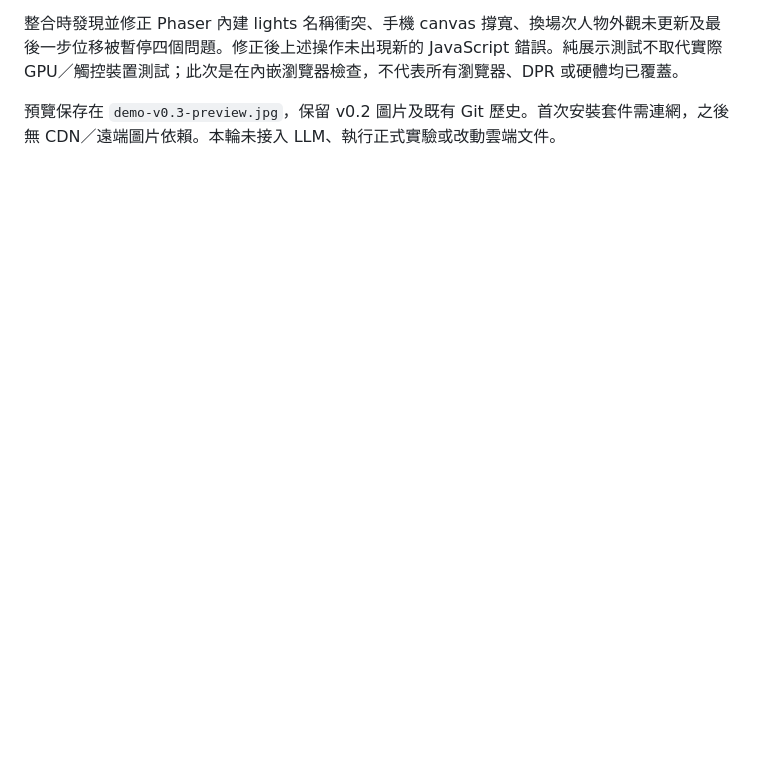
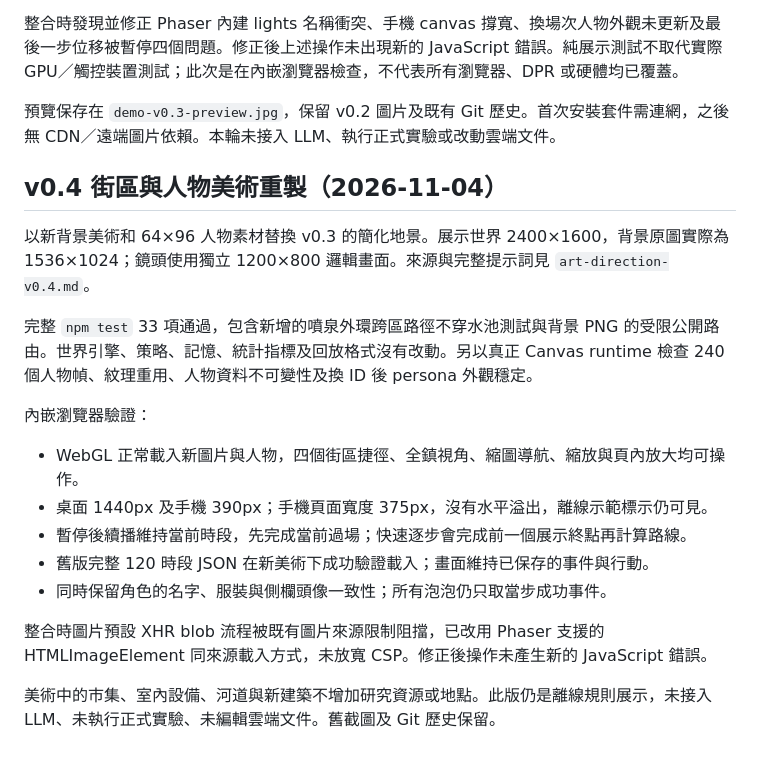
Before and after one commit to richie7p/ai-town-demo, a Markdown page: docs/validation.md, the part around the change. GitHub-like rendering; blank space fills up the shorter version.

```diff
--- a/docs/validation.md
+++ b/docs/validation.md
@@ -70,3 +70,21 @@ Codex 內嵌瀏覽器實際載入 WebGL／Phaser 4.2.1，完成以下驗證：
 整合時發現並修正 Phaser 內建 lights 名稱衝突、手機 canvas 撐寬、換場次人物外觀未更新及最後一步位移被暫停四個問題。修正後上述操作未出現新的 JavaScript 錯誤。純展示測試不取代實際 GPU／觸控裝置測試；此次是在內嵌瀏覽器檢查，不代表所有瀏覽器、DPR 或硬體均已覆蓋。
 
 預覽保存在 `demo-v0.3-preview.jpg`，保留 v0.2 圖片及既有 Git 歷史。首次安裝套件需連網，之後無 CDN／遠端圖片依賴。本輪未接入 LLM、執行正式實驗或改動雲端文件。
+
+## v0.4 街區與人物美術重製（2026-11-04）
+
+以新背景美術和 64×96 人物素材替換 v0.3 的簡化地景。展示世界 2400×1600，背景原圖實際為 1536×1024；鏡頭使用獨立 1200×800 邏輯畫面。來源與完整提示詞見 `art-direction-v0.4.md`。
+
+完整 `npm test` 33 項通過，包含新增的噴泉外環跨區路徑不穿水池測試與背景 PNG 的受限公開路由。世界引擎、策略、記憶、統計指標及回放格式沒有改動。另以真正 Canvas runtime 檢查 240 個人物幀、紋理重用、人物資料不可變性及換 ID 後 persona 外觀穩定。
+
+內嵌瀏覽器驗證：
+
+- WebGL 正常載入新圖片與人物，四個街區捷徑、全鎮視角、縮圖導航、縮放與頁內放大均可操作。
+- 桌面 1440px 及手機 390px；手機頁面寬度 375px，沒有水平溢出，離線示範標示仍可見。
+- 暫停後續播維持當前時段，先完成當前過場；快速逐步會完成前一個展示終點再計算路線。
+- 舊版完整 120 時段 JSON 在新美術下成功驗證載入；畫面維持已保存的事件與行動。
+- 同時保留角色的名字、服裝與側欄頭像一致性；所有泡泡仍只取當步成功事件。
+
+整合時圖片預設 XHR blob 流程被既有圖片來源限制阻擋，已改用 Phaser 支援的 HTMLImageElement 同來源載入方式，未放寬 CSP。修正後操作未產生新的 JavaScript 錯誤。
+
+美術中的市集、室內設備、河道與新建築不增加研究資源或地點。此版仍是離線規則展示，未接入 LLM、未執行正式實驗、未編輯雲端文件。舊截圖及 Git 歷史保留。
```
Also changed, not shown: README.md (+10 -5 lines), docs/art-direction-v0.4.md (added, +30 -0 lines), docs/demo-v0.4-closeup.jpg (added), docs/demo-v0.4-preview.jpg (added), docs/residents-v0.4.png (added), 13 other files.
